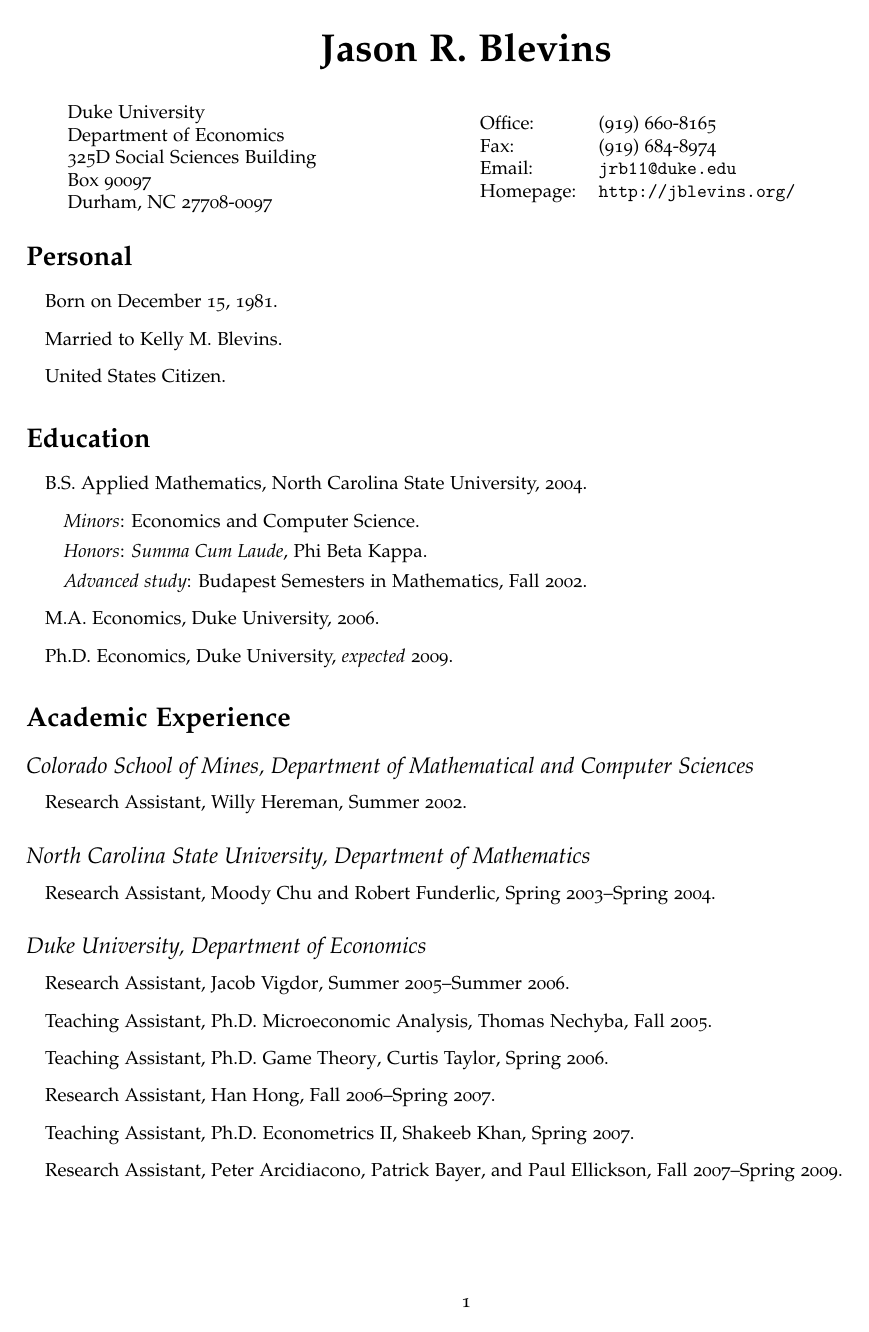
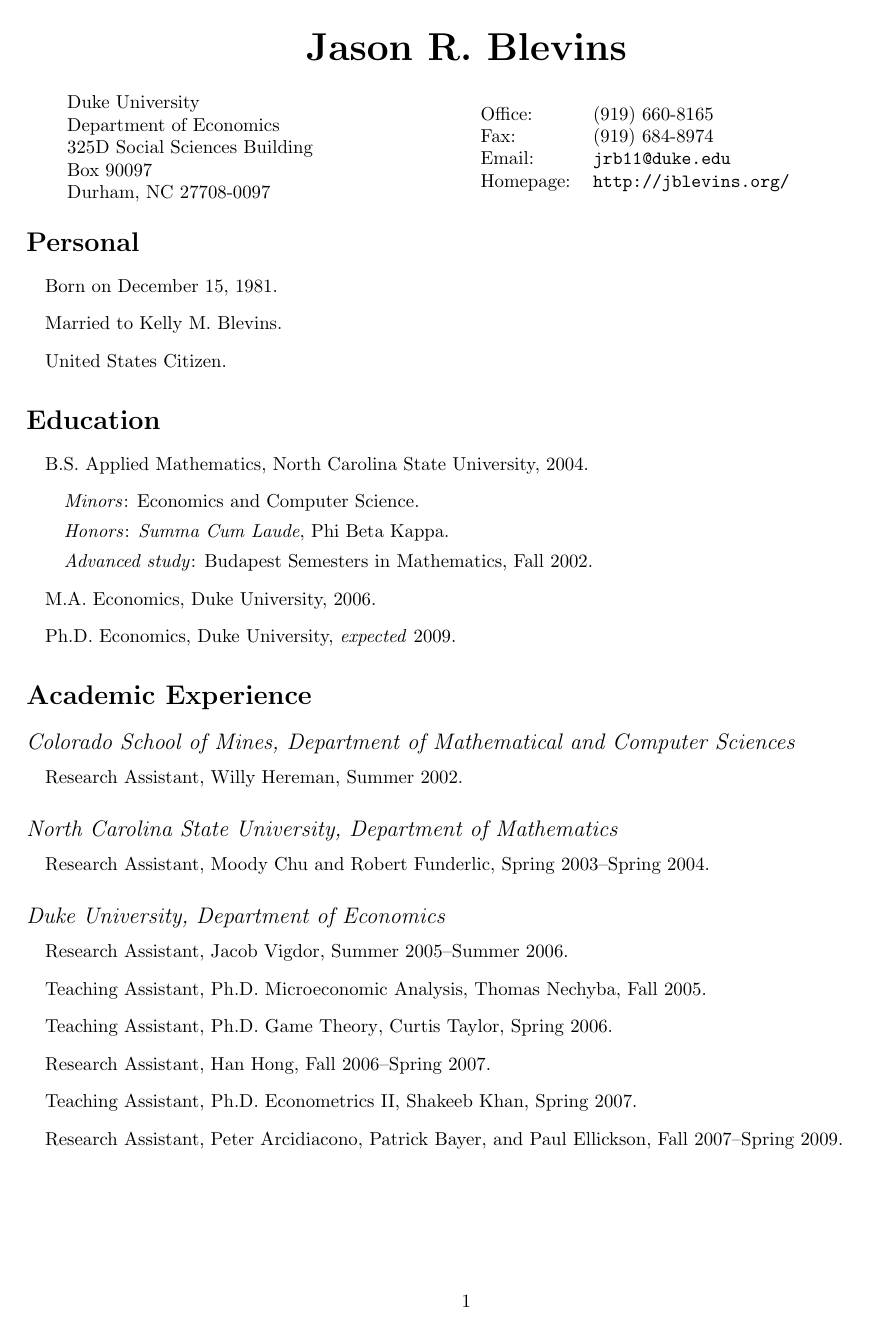
Before and after one commit to jrblevin/cv-template, a LaTeX CV (cv-us.tex): page 1 of 3. Compiled offline with pdfLaTeX.

Commit message:
Revert to computer modern font for simplicity

```diff
--- a/cv-us.tex
+++ b/cv-us.tex
@@ -13,8 +13,6 @@
 
 \usepackage{hyperref}
 \usepackage{geometry}
-\usepackage{lmodern}
-\usepackage[osf]{mathpazo}
 
 \hypersetup{
   colorlinks = true,
```
